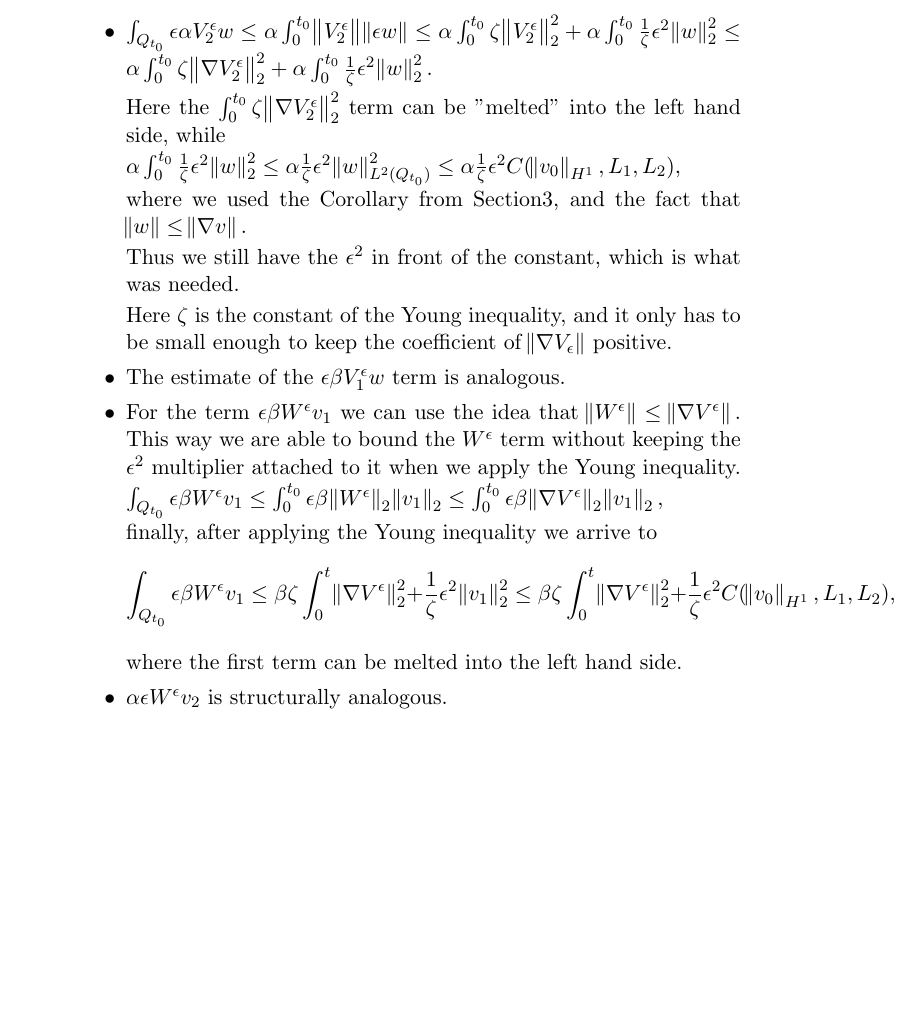
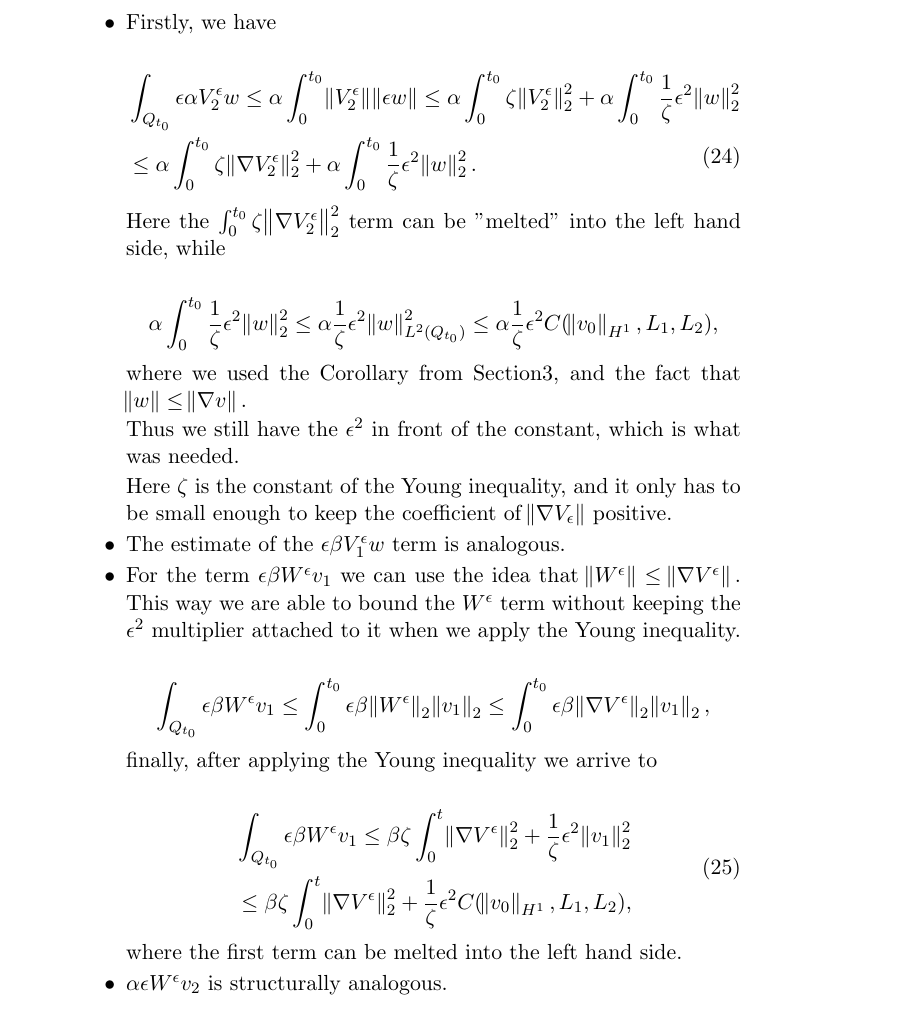
Before and after one commit to msjuhasznora/mathsgitrepo, a LaTeX paper (third/the_u_c_eps_model_using_strong_conv_u3_SCJ.tex): part of page 16 of 16, cut at the place of the change, the shorter picture padded with empty space. Compiled offline with pdfLaTeX.

Commit message:
small upgrade

```diff
--- a/third/the_u_c_eps_model_using_strong_conv_u3_SCJ.tex
+++ b/third/the_u_c_eps_model_using_strong_conv_u3_SCJ.tex
@@ -473,11 +473,18 @@ which implies the conclusion.
 
     \begin{itemize}
 
-      \item $ \int_{Q_{t_0}} \epsilon \alpha V^\epsilon_2 w \leq \alpha \int_0^{t_0} \norm{V^\epsilon_2} \norm{\epsilon w}  \leq \alpha \int_0^{t_0} \zeta \norm{V^\epsilon_2}^2_2 + \alpha \int_0^{t_0} \frac{1}{\zeta} \epsilon^2 \norm{ w}^2_2 \leq \alpha \int_0^{t_0} \zeta \norm{\nabla V^\epsilon_2}^2_2 + \alpha \int_0^{t_0} \frac{1}{\zeta} \epsilon^2 \norm{ w}^2_2.$
+      \item Firstly, we have
+
+      \begin{equation}
+        \begin{split}
+          & \int_{Q_{t_0}} \epsilon \alpha V^\epsilon_2 w \leq \alpha \int_0^{t_0} \norm{V^\epsilon_2} \norm{\epsilon w}  \leq \alpha \int_0^{t_0} \zeta \norm{V^\epsilon_2}^2_2 + \alpha \int_0^{t_0} \frac{1}{\zeta} \epsilon^2 \norm{ w}^2_2 \\
+          & \leq \alpha \int_0^{t_0} \zeta \norm{\nabla V^\epsilon_2}^2_2 + \alpha \int_0^{t_0} \frac{1}{\zeta} \epsilon^2 \norm{ w}^2_2.
+        \end{split}
+      \end{equation}
 
       Here the $\int_0^{t_0} \zeta \norm{\nabla V^\epsilon_2}^2_2$  term can be "melted" into the left hand side, while
 
-      $\alpha \int_0^{t_0} \frac{1}{\zeta} \epsilon^2 \norm{w}^2_2 \leq \alpha \frac{1}{\zeta} \epsilon^2 \norm{w}^2_{L^2(Q_{t_0})} \leq \alpha \frac{1}{\zeta} \epsilon^2 C(\norm{v_0}_{H^1}, L_1, L_2),$
+      $$\alpha \int_0^{t_0} \frac{1}{\zeta} \epsilon^2 \norm{w}^2_2 \leq \alpha \frac{1}{\zeta} \epsilon^2 \norm{w}^2_{L^2(Q_{t_0})} \leq \alpha \frac{1}{\zeta} \epsilon^2 C(\norm{v_0}_{H^1}, L_1, L_2),$$
 
       where we used the Corollary from Section3, and the fact that $\norm{w} \leq \norm{\nabla v}.$
 
@@ -489,9 +496,16 @@ which implies the conclusion.
 
       \item For the term $\epsilon \beta W^\epsilon v_1$ we can use the idea that $\norm{W^\epsilon} \leq \norm{\nabla V^\epsilon}.$ This way we are able to bound the $W^\epsilon$ term without keeping the $\epsilon^2$ multiplier attached to it when we apply the Young inequality.
 
-      $ \int_{Q_{t_0}} \epsilon \beta W^\epsilon v_1 \leq \int_0^{t_0} \epsilon \beta \norm{W^\epsilon}_2 \norm{v_1}_2 \leq \int_0^{t_0} \epsilon \beta \norm{\nabla V^\epsilon}_2 \norm{v_1}_2,$
+      $$ \int_{Q_{t_0}} \epsilon \beta W^\epsilon v_1 \leq \int_0^{t_0} \epsilon \beta \norm{W^\epsilon}_2 \norm{v_1}_2 \leq \int_0^{t_0} \epsilon \beta \norm{\nabla V^\epsilon}_2 \norm{v_1}_2, $$
 
-      finally, after applying the Young inequality we arrive to $$ \int_{Q_{t_0}} \epsilon \beta W^\epsilon v_1 \leq \beta \zeta \int_0^t \norm{\nabla V^\epsilon}_2^2 + \frac{1}{\zeta} \epsilon^2 \norm{v_1}_2^2 \leq \beta \zeta \int_0^t \norm{\nabla V^\epsilon}_2^2 + \frac{1}{\zeta} \epsilon^2 C(\norm{v_0}_{H^1}, L_1, L_2),$$
+      finally, after applying the Young inequality we arrive to
+
+      \begin{equation}
+        \begin{split}
+          & \int_{Q_{t_0}} \epsilon \beta W^\epsilon v_1 \leq \beta \zeta \int_0^t \norm{\nabla V^\epsilon}_2^2 + \frac{1}{\zeta} \epsilon^2 \norm{v_1}_2^2 \\
+          & \leq \beta \zeta \int_0^t \norm{\nabla V^\epsilon}_2^2 + \frac{1}{\zeta} \epsilon^2 C(\norm{v_0}_{H^1}, L_1, L_2),
+        \end{split}
+      \end{equation}
 
       where the first term can be melted into the left hand side.
 
```
Also changed, not shown: third/the_u_c_eps_model_using_strong_conv_u3_SCJ.tex (2 more changed lines).
